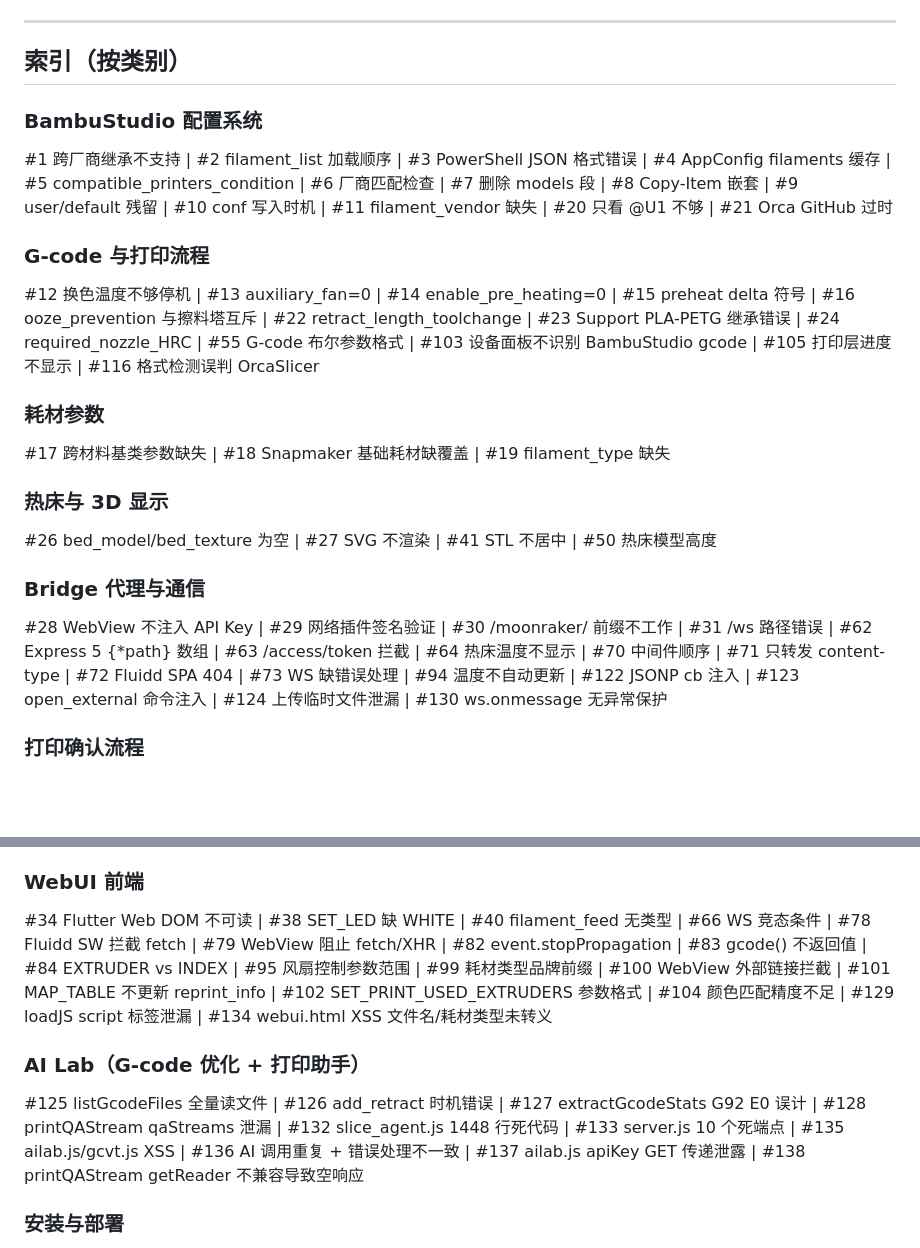
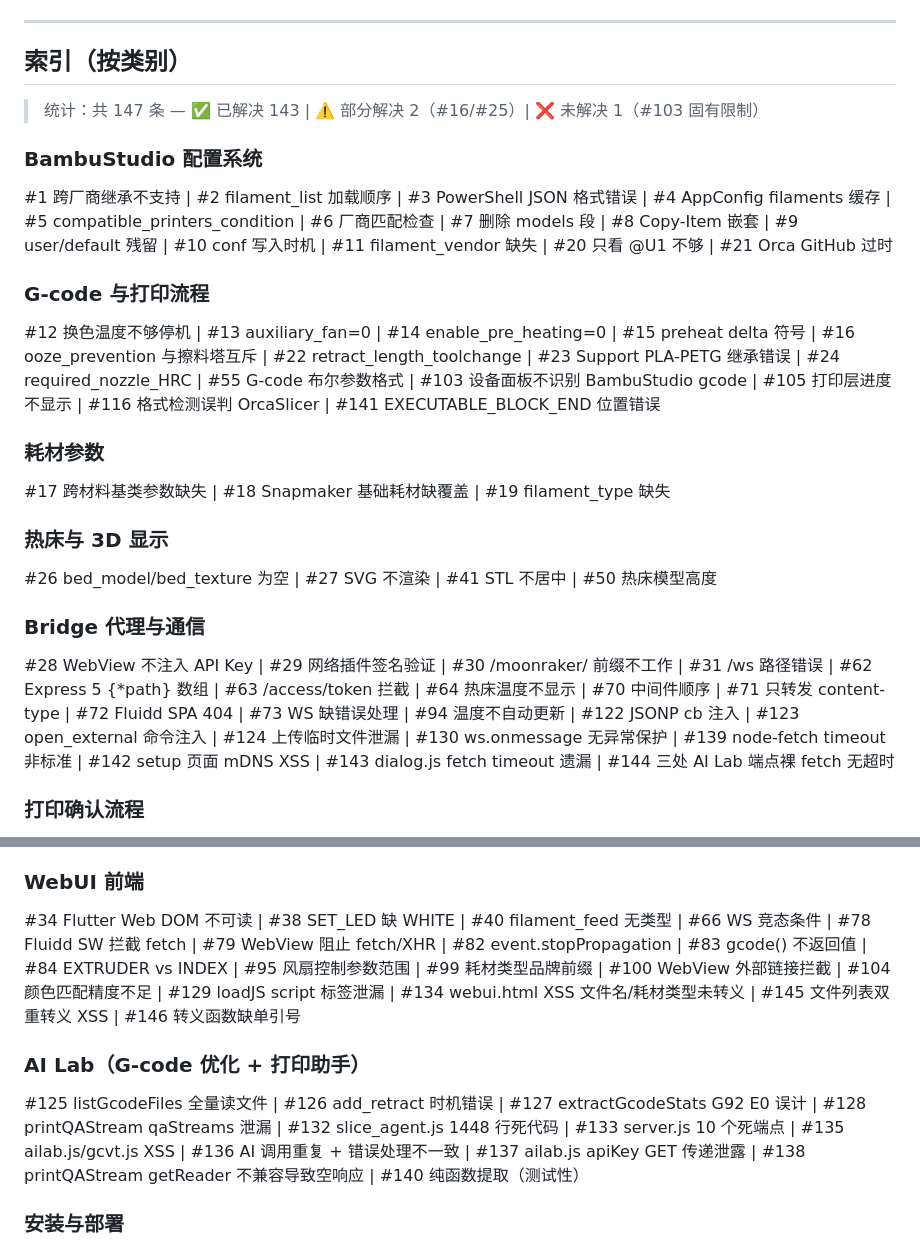
Before and after one commit to VitasGuo/BambuStudio-SnapmakerU1-Compat, a Markdown page: traps.md, 2 parts joined by grey strips. Drawn GitHub-style; blank space fills up the shorter version.

Commit message:
docs: tidy traps.md index
Add missing #139-#147 to category index; remove #101/#102 duplicate from WebUI section (kept in print-confirmation section); add stats summary (147 total: 143 resolved / 2 partial / 1 unresolved)

```diff
--- a/traps.md
+++ b/traps.md
@@ -7,11 +7,13 @@
 
 ## 索引（按类别）
 
+> 统计：共 147 条 — ✅ 已解决 143 | ⚠️ 部分解决 2（#16/#25）| ❌ 未解决 1（#103 固有限制）
+
 ### BambuStudio 配置系统
 #1 跨厂商继承不支持 | #2 filament_list 加载顺序 | #3 PowerShell JSON 格式错误 | #4 AppConfig filaments 缓存 | #5 compatible_printers_condition | #6 厂商匹配检查 | #7 删除 models 段 | #8 Copy-Item 嵌套 | #9 user/default 残留 | #10 conf 写入时机 | #11 filament_vendor 缺失 | #20 只看 @U1 不够 | #21 Orca GitHub 过时
 
 ### G-code 与打印流程
-#12 换色温度不够停机 | #13 auxiliary_fan=0 | #14 enable_pre_heating=0 | #15 preheat delta 符号 | #16 ooze_prevention 与擦料塔互斥 | #22 retract_length_toolchange | #23 Support PLA-PETG 继承错误 | #24 required_nozzle_HRC | #55 G-code 布尔参数格式 | #103 设备面板不识别 BambuStudio gcode | #105 打印层进度不显示 | #116 格式检测误判 OrcaSlicer
+#12 换色温度不够停机 | #13 auxiliary_fan=0 | #14 enable_pre_heating=0 | #15 preheat delta 符号 | #16 ooze_prevention 与擦料塔互斥 | #22 retract_length_toolchange | #23 Support PLA-PETG 继承错误 | #24 required_nozzle_HRC | #55 G-code 布尔参数格式 | #103 设备面板不识别 BambuStudio gcode | #105 打印层进度不显示 | #116 格式检测误判 OrcaSlicer | #141 EXECUTABLE_BLOCK_END 位置错误
 
 ### 耗材参数
 #17 跨材料基类参数缺失 | #18 Snapmaker 基础耗材缺覆盖 | #19 filament_type 缺失
@@ -20,7 +22,7 @@
 #26 bed_model/bed_texture 为空 | #27 SVG 不渲染 | #41 STL 不居中 | #50 热床模型高度
 
 ### Bridge 代理与通信
-#28 WebView 不注入 API Key | #29 网络插件签名验证 | #30 /moonraker/ 前缀不工作 | #31 /ws 路径错误 | #62 Express 5 {*path} 数组 | #63 /access/token 拦截 | #64 热床温度不显示 | #70 中间件顺序 | #71 只转发 content-type | #72 Fluidd SPA 404 | #73 WS 缺错误处理 | #94 温度不自动更新 | #122 JSONP cb 注入 | #123 open_external 命令注入 | #124 上传临时文件泄漏 | #130 ws.onmessage 无异常保护
+#28 WebView 不注入 API Key | #29 网络插件签名验证 | #30 /moonraker/ 前缀不工作 | #31 /ws 路径错误 | #62 Express 5 {*path} 数组 | #63 /access/token 拦截 | #64 热床温度不显示 | #70 中间件顺序 | #71 只转发 content-type | #72 Fluidd SPA 404 | #73 WS 缺错误处理 | #94 温度不自动更新 | #122 JSONP cb 注入 | #123 open_external 命令注入 | #124 上传临时文件泄漏 | #130 ws.onmessage 无异常保护 | #139 node-fetch timeout 非标准 | #142 setup 页面 mDNS XSS | #143 dialog.js fetch timeout 遗漏 | #144 三处 AI Lab 端点裸 fetch 无超时
 
 ### 打印确认流程
 #47 print_stats 初始查询缺失 | #48 切片不触发确认 | #49 confirm_print 参数解析 | #51 start_local_print 不支持 HTTP | #52 WebUI 未加载通知丢失 | #53 gcode/script HTTP 不可用 | #54 无安全检测 | #56 print_host 被覆盖 | #57 gcode() 用不存在的 HTTP | #58 用户预设覆盖 print_host | #59 python-multipart 缺失 | #61 弹窗体验 | #89 布尔值回归 | #91 JSON-RPC 方法名错误 | #92 热床调平参数名（BED_LEVEL） | #96 耗材匹配缺失 | #97 bridgePOST 数组参数 | #101 MAP_TABLE 不更新 reprint_info | #102 SET_PRINT_USED_EXTRUDERS 参数格式 | #106 耗材信息被 gcode 覆盖
@@ -29,10 +31,10 @@
 #37 webcams/list 返回空 | #39 MJPEG 流代理不工作 | #46 U1 用 snapshot 轮询 | #65 代理破坏二进制 JPEG | #67 Express ETag 缓存 | #85 camera.start_monitor 必须走 WS | #90 摄像头监控需服务端触发 | #93 摄像头参数缺失（domain）
 
 ### WebUI 前端
-#34 Flutter Web DOM 不可读 | #38 SET_LED 缺 WHITE | #40 filament_feed 无类型 | #66 WS 竞态条件 | #78 Fluidd SW 拦截 fetch | #79 WebView 阻止 fetch/XHR | #82 event.stopPropagation | #83 gcode() 不返回值 | #84 EXTRUDER vs INDEX | #95 风扇控制参数范围 | #99 耗材类型品牌前缀 | #100 WebView 外部链接拦截 | #101 MAP_TABLE 不更新 reprint_info | #102 SET_PRINT_USED_EXTRUDERS 参数格式 | #104 颜色匹配精度不足 | #129 loadJS script 标签泄漏 | #134 webui.html XSS 文件名/耗材类型未转义
+#34 Flutter Web DOM 不可读 | #38 SET_LED 缺 WHITE | #40 filament_feed 无类型 | #66 WS 竞态条件 | #78 Fluidd SW 拦截 fetch | #79 WebView 阻止 fetch/XHR | #82 event.stopPropagation | #83 gcode() 不返回值 | #84 EXTRUDER vs INDEX | #95 风扇控制参数范围 | #99 耗材类型品牌前缀 | #100 WebView 外部链接拦截 | #104 颜色匹配精度不足 | #129 loadJS script 标签泄漏 | #134 webui.html XSS 文件名/耗材类型未转义 | #145 文件列表双重转义 XSS | #146 转义函数缺单引号
 
 ### AI Lab（G-code 优化 + 打印助手）
-#125 listGcodeFiles 全量读文件 | #126 add_retract 时机错误 | #127 extractGcodeStats G92 E0 误计 | #128 printQAStream qaStreams 泄漏 | #132 slice_agent.js 1448 行死代码 | #133 server.js 10 个死端点 | #135 ailab.js/gcvt.js XSS | #136 AI 调用重复 + 错误处理不一致 | #137 ailab.js apiKey GET 传递泄露 | #138 printQAStream getReader 不兼容导致空响应
+#125 listGcodeFiles 全量读文件 | #126 add_retract 时机错误 | #127 extractGcodeStats G92 E0 误计 | #128 printQAStream qaStreams 泄漏 | #132 slice_agent.js 1448 行死代码 | #133 server.js 10 个死端点 | #135 ailab.js/gcvt.js XSS | #136 AI 调用重复 + 错误处理不一致 | #137 ailab.js apiKey GET 传递泄露 | #138 printQAStream getReader 不兼容导致空响应 | #140 纯函数提取（测试性）
 
 ### 安装与部署
 #32 系统无 Python | #33 Fluidd hosted 模式 | #35 CWD 指向已删目录 | #36 curl 下载失败 | #42 Bridge 依赖原目录 | #43 Program Files 权限 | #44 需手动启动 | #45 VBS 权限 | #60 Python 嵌入式限制 | #68 formidable 构造函数 | #69 bridge/web 未复制 | #74 undici 未声明 | #75 node-fetch 不兼容 undici | #76 undici 不导出 Blob | #77 旧进程未重启 | #80 mDNS 端口错误 | #81 VBS 裸 node 命令 | #121 dialog Linux execFileSync 未导入 | #131 reinstall watchdog 文件锁冲突
```
